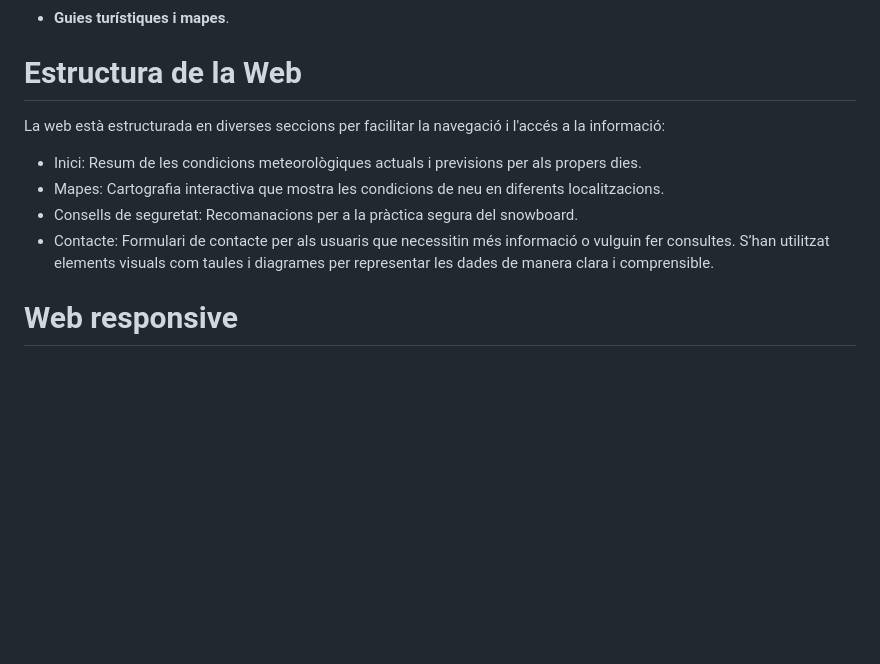
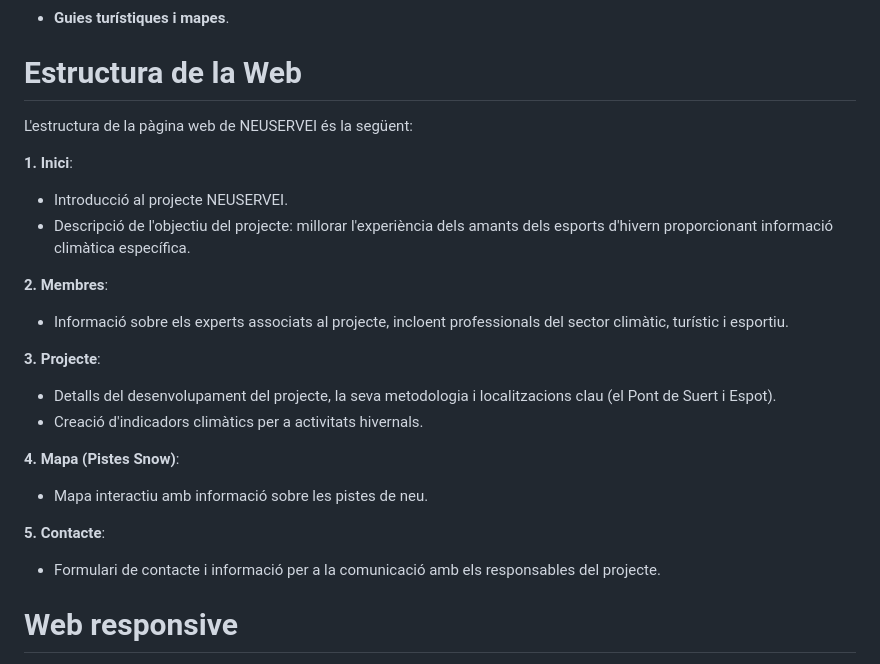
Before and after one commit to Alexmg88/Web-App-Climate-Service, a Markdown page: README.md, the part around the change. Drawn GitHub-style; blank space fills up the shorter version.

```diff
--- a/README.md
+++ b/README.md
@@ -42,13 +42,26 @@ Per buscar les característiques de les pistes properes a Espot i Pont de Suert,
 
 
 # Estructura de la Web
-La web està estructurada en diverses seccions per facilitar la navegació i l'accés a la informació:
 
-- Inici: Resum de les condicions meteorològiques actuals i previsions per als propers dies.
-- Mapes: Cartografia interactiva que mostra les condicions de neu en diferents localitzacions.
-- Consells de seguretat: Recomanacions per a la pràctica segura del snowboard.
-- Contacte: Formulari de contacte per als usuaris que necessitin més informació o vulguin fer consultes.
-S’han utilitzat elements visuals com taules i diagrames per representar les dades de manera clara i comprensible.
+L'estructura de la pàgina web de NEUSERVEI és la següent:
+
+**1. Inici**:
+- Introducció al projecte NEUSERVEI.
+- Descripció de l'objectiu del projecte: millorar l'experiència dels amants dels esports d'hivern proporcionant informació climàtica específica.
+
+**2. Membres**:
+- Informació sobre els experts associats al projecte, incloent professionals del sector climàtic, turístic i esportiu.
+
+**3. Projecte**:
+
+- Detalls del desenvolupament del projecte, la seva metodologia i localitzacions clau (el Pont de Suert i Espot).
+- Creació d'indicadors climàtics per a activitats hivernals.
+
+**4. Mapa (Pistes Snow)**:
+- Mapa interactiu amb informació sobre les pistes de neu.
+
+**5. Contacte**:
+- Formulari de contacte i informació per a la comunicació amb els responsables del projecte.
 
 # Web responsive
 Per assegurar que la web s’adapti a diferents dispositius, s’han utilitzat tècniques de disseny web responsiu, com ara les media queries i un sistema de reixeta (grid system). Les imatges s’han optimitzat en termes de resolució i mida per garantir una càrrega ràpida i una visualització adequada en diferents pantalles, des de mòbils fins a ordinadors de sobretaula.
```
